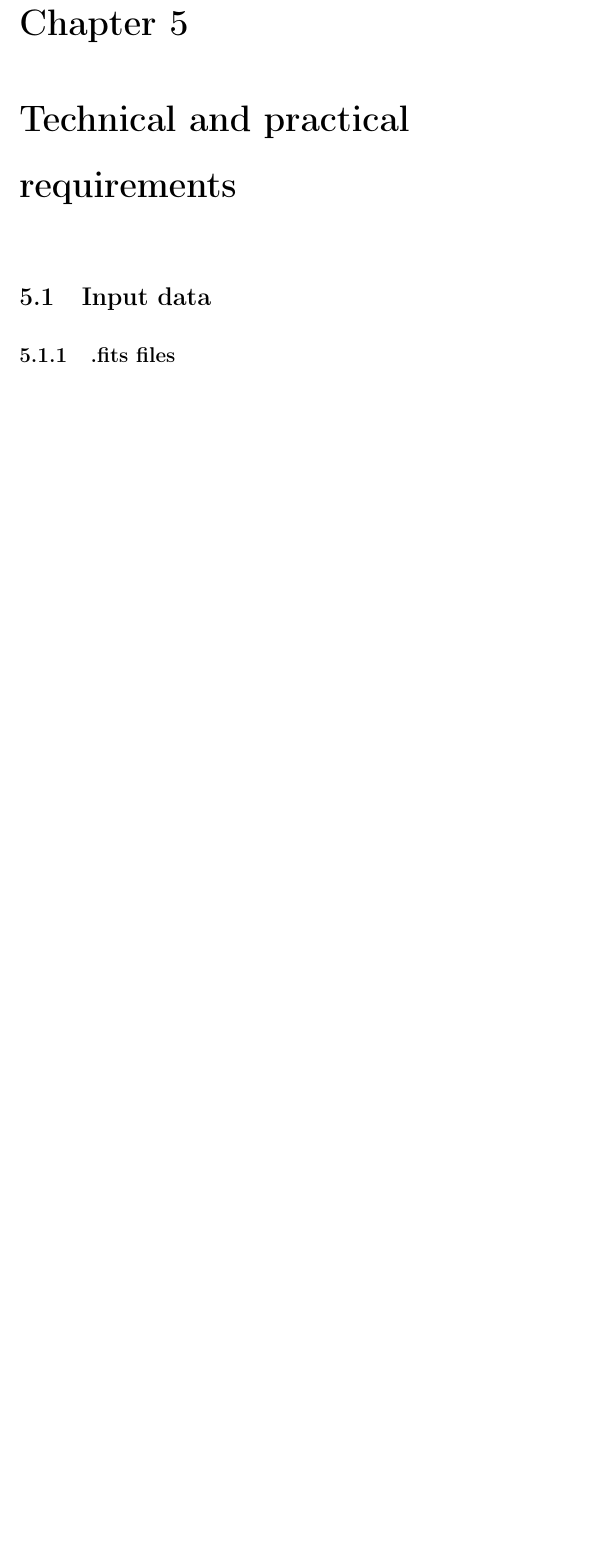
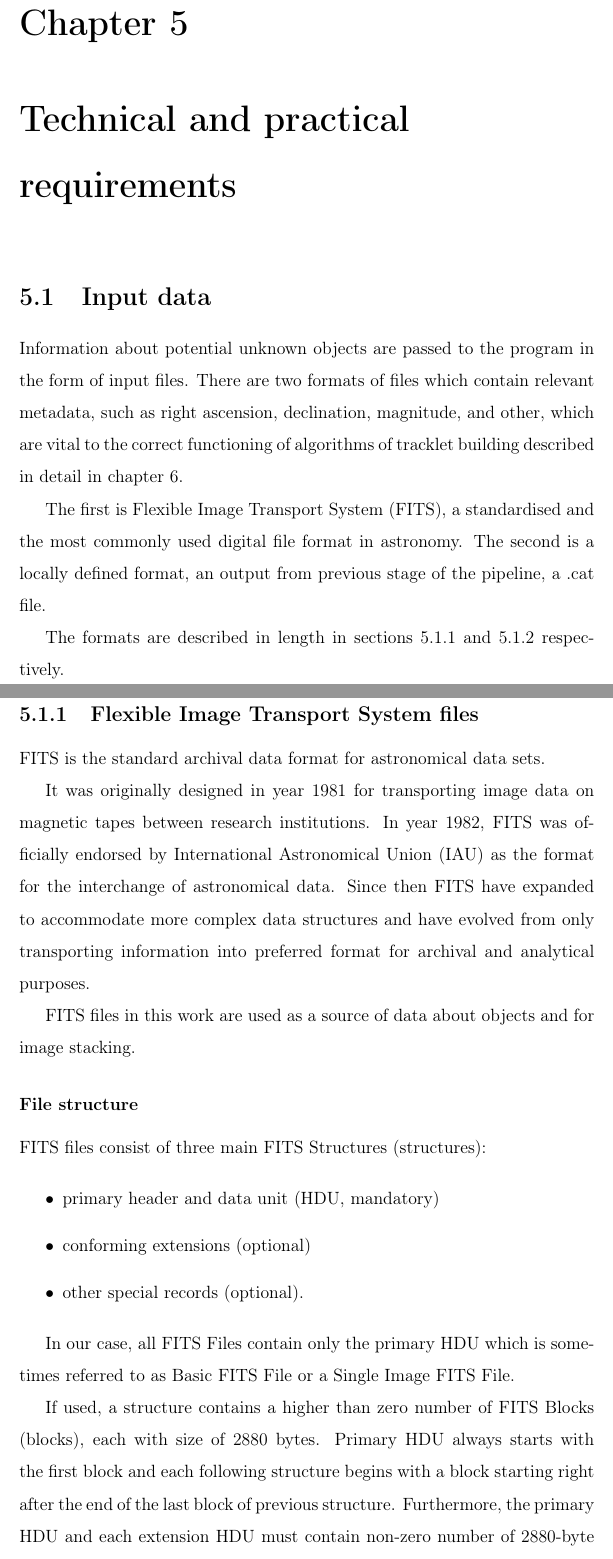
Before and after one commit to krajcovic46/tracklets, a LaTeX thesis (latex_project/main.tex, which reads latex_project/05requirements.tex): part of page 30 of 35 before the commit and two parts of pages 30 and 31 of 38 after it, the two joined at a grey line, cut so that both start at the same text, the shorter picture padded with empty space. Compiled offline with pdfLaTeX.

Commit message:
partial FITS document

```diff
--- a/latex_project/05requirements.tex
+++ b/latex_project/05requirements.tex
@@ -2,4 +2,30 @@
 
 
 \section{Input data}\label{sec:input_data}
-\subsection{.fits files}\label{sec:fits_files}
+
+	Information about potential unknown objects are passed to the program in the form of input files. There are two formats of files which contain relevant metadata, such as right ascension, declination, magnitude, and other, which are vital to the correct functioning of algorithms of tracklet building described in detail in chapter \ref{chap:proposed_solutions}.
+
+	The first is Flexible Image Transport System (FITS), a standardised and the most commonly used digital file format in astronomy. The second is a locally defined format, an output from previous stage of the pipeline, a .cat file.
+
+	The formats are described in length in sections \ref{sec:fits_files} and \ref{sec:cat_files} respectively.
+\subsection{Flexible Image Transport System files}\label{sec:fits_files}
+
+	FITS is the standard archival data format for astronomical data sets.
+
+	It was originally designed in year 1981 for transporting image data on magnetic tapes between research institutions. In year 1982, FITS was officially endorsed by International Astronomical Union (IAU) as the format for the interchange of astronomical data. Since then FITS have expanded to accommodate more complex data structures and have evolved from only transporting information into preferred format for archival and analytical purposes.
+
+	FITS files in this work are used as a source of data about objects and for image stacking.
+
+\subsubsection{File structure}
+
+	FITS files consist of three main FITS Structures (structures):
+
+	\begin{itemize}
+		\item primary header and data unit (HDU, mandatory)
+		\item conforming extensions (optional)
+		\item other special records (optional).
+	\end{itemize}
+
+	In our case, all FITS Files contain only the primary HDU which is sometimes referred to as Basic FITS File or a Single Image FITS File.
+
+	If used, a structure contains a higher than zero number of FITS Blocks (blocks), each with size of 2880 bytes. Primary HDU always starts with the first block and each following structure begins with a block starting right after the end of the last block of previous structure. Furthermore, the primary HDU and each extension HDU must contain non-zero number of 2880-byte header blocks, which are mandatory, and an optional array of associated 2880-byte data blocks. There is no explicit limit on the number of blocks and therefore the size of the file.
```
Also changed, not shown: latex_project/images/asciifull.png (added), latex_project/main.pdf, latex_project/05requirements.tex (28 more changed lines), 5 other files.
